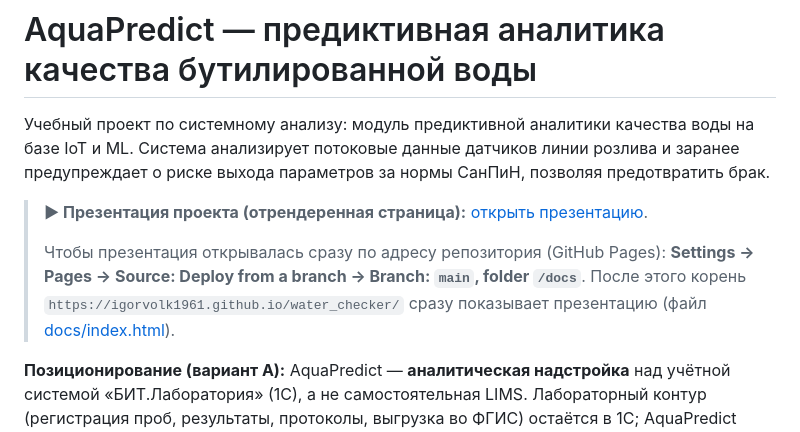
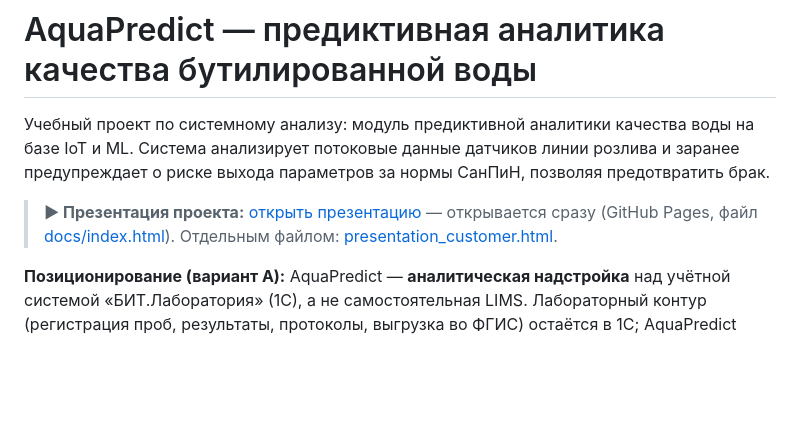
Before and after one commit to igorvolk1961/water_checker, a Markdown page: README.md, the part around the change. Drawn GitHub-style; blank space fills up the shorter version.

Commit message:
README: link to live GitHub Pages presentation

```diff
--- a/README.md
+++ b/README.md
@@ -2,9 +2,7 @@
 
 Учебный проект по системному анализу: модуль предиктивной аналитики качества воды на базе IoT и ML. Система анализирует потоковые данные датчиков линии розлива и заранее предупреждает о риске выхода параметров за нормы СанПиН, позволяя предотвратить брак.
 
-> **▶ Презентация проекта (отрендеренная страница):** [открыть презентацию](https://htmlpreview.github.io/?https://github.com/igorvolk1961/water_checker/blob/main/docs/system_analysis/presentation_customer.html).
->
-> Чтобы презентация открывалась сразу по адресу репозитория (GitHub Pages): **Settings → Pages → Source: Deploy from a branch → Branch: `main`, folder `/docs`**. После этого корень `https://igorvolk1961.github.io/water_checker/` сразу показывает презентацию (файл [docs/index.html](docs/index.html)).
+> **▶ Презентация проекта:** [открыть презентацию](https://igorvolk1961.github.io/water_checker/) — открывается сразу (GitHub Pages, файл [docs/index.html](docs/index.html)). Отдельным файлом: [presentation_customer.html](docs/system_analysis/presentation_customer.html).
 
 **Позиционирование (вариант A):** AquaPredict — **аналитическая надстройка** над учётной системой «БИТ.Лаборатория» (1С), а не самостоятельная LIMS. Лабораторный контур (регистрация проб, результаты, протоколы, выгрузка во ФГИС) остаётся в 1С; AquaPredict добавляет телеметрию, риск-скоринг и предиктивные алерты и пишет задачи обратно в 1С.
 
```
Also changed, not shown: docs/system_analysis/change_log.md (+1 -0 lines).
